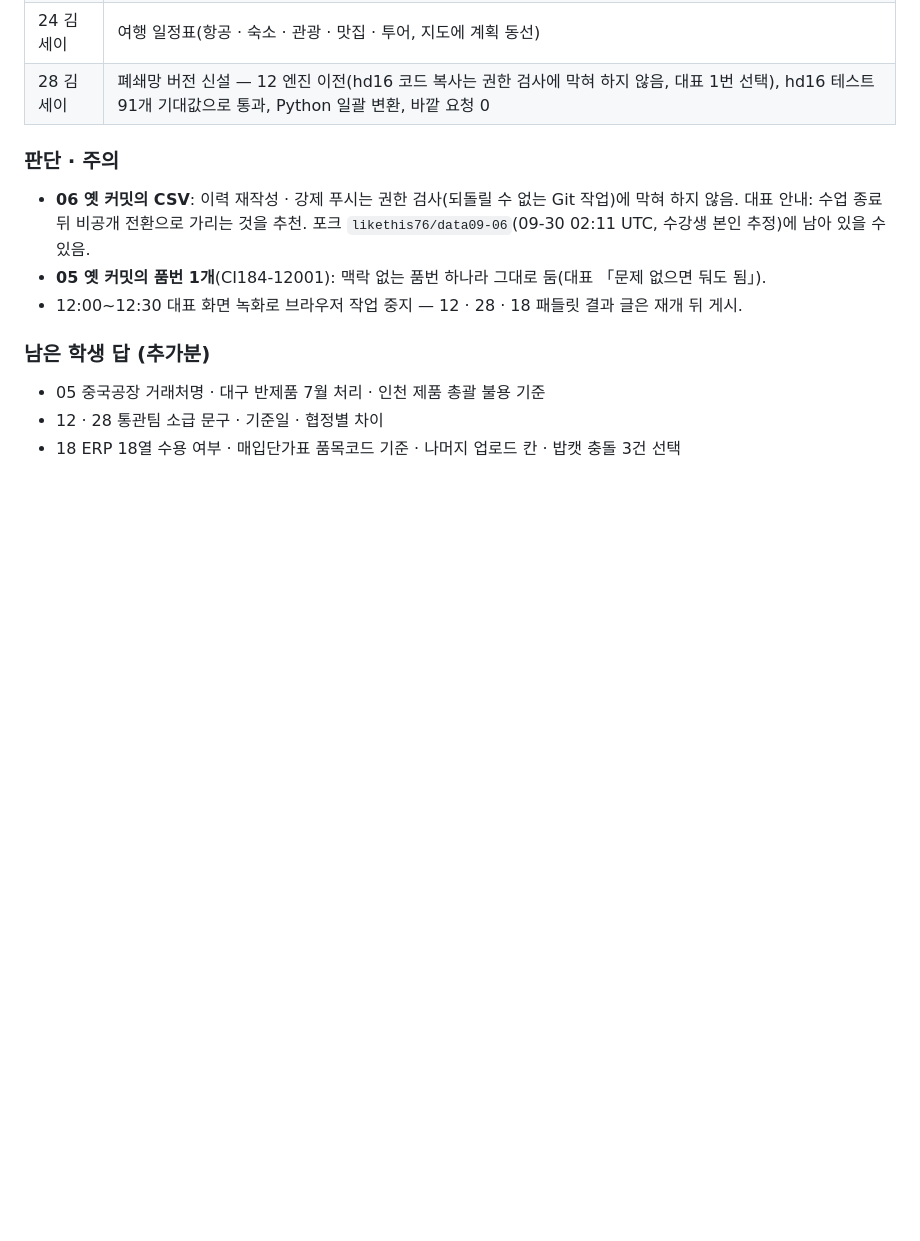
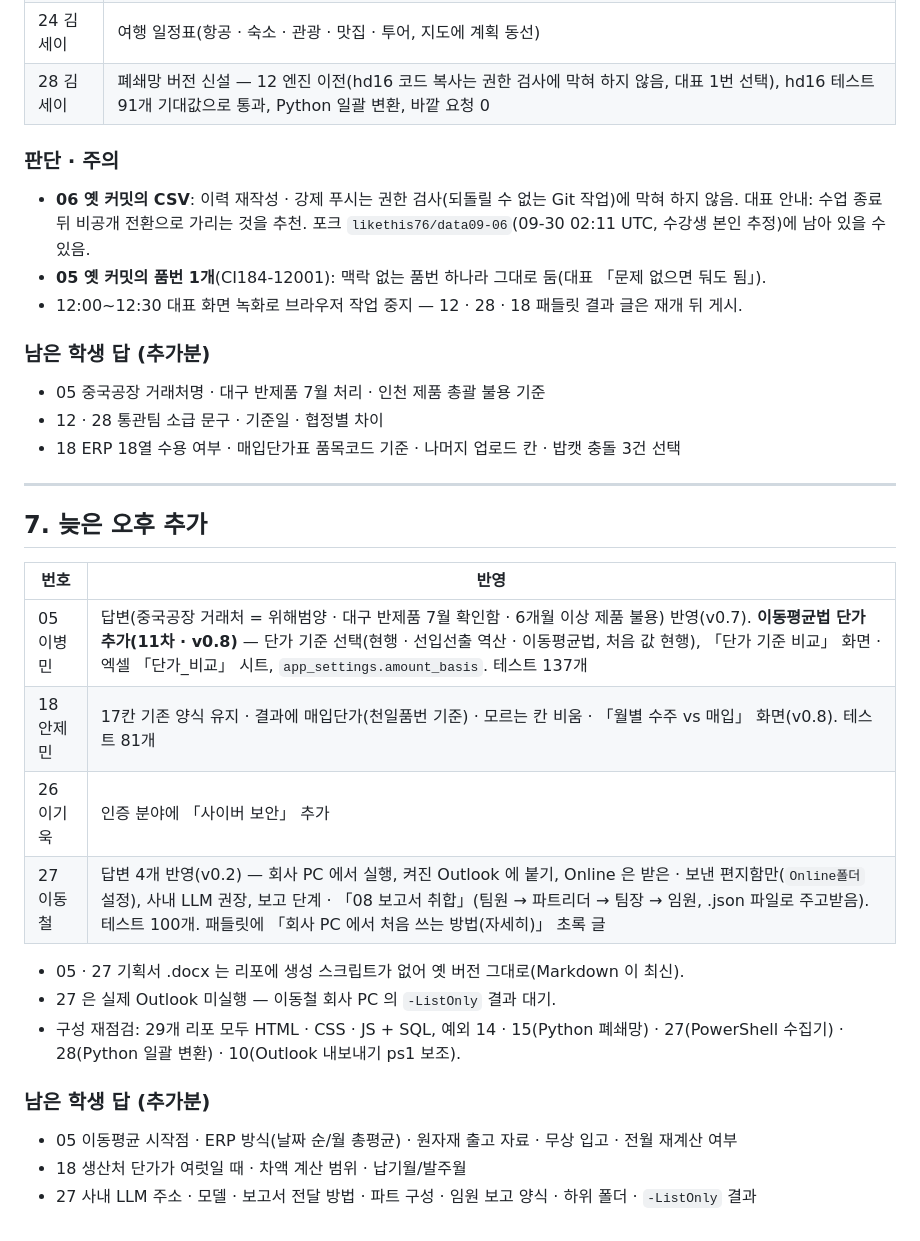
Before and after one commit to aebonlee/data09-00, a Markdown page: docs/2026-09-30_개발일지.md, the part around the change. Drawn GitHub-style; blank space fills up the shorter version.

Commit message:
09-30 개발일지 — 늦은 오후 추가(05 이동평균법 · 18 · 26 · 27 보고서 취합)
Co-Authored-By: Claude Opus 5.5 <noreply@anthropic.com>

```diff
--- a/docs/2026-09-30_개발일지.md
+++ b/docs/2026-09-30_개발일지.md
@@ -98,3 +98,24 @@
 - 05 중국공장 거래처명 · 대구 반제품 7월 처리 · 인천 제품 총괄 불용 기준
 - 12 · 28 통관팀 소급 문구 · 기준일 · 협정별 차이
 - 18 ERP 18열 수용 여부 · 매입단가표 품목코드 기준 · 나머지 업로드 칸 · 밥캣 충돌 3건 선택
+
+---
+
+## 7. 늦은 오후 추가
+
+| 번호 | 반영 |
+|---|---|
+| 05 이병민 | 답변(중국공장 거래처 = 위해범양 · 대구 반제품 7월 확인함 · 6개월 이상 제품 불용) 반영(v0.7). **이동평균법 단가 추가(11차 · v0.8)** — 단가 기준 선택(현행 · 선입선출 역산 · 이동평균법, 처음 값 현행), 「단가 기준 비교」 화면 · 엑셀 「단가_비교」 시트, `app_settings.amount_basis`. 테스트 137개 |
+| 18 안제민 | 17칸 기존 양식 유지 · 결과에 매입단가(천일품번 기준) · 모르는 칸 비움 · 「월별 수주 vs 매입」 화면(v0.8). 테스트 81개 |
+| 26 이기욱 | 인증 분야에 「사이버 보안」 추가 |
+| 27 이동철 | 답변 4개 반영(v0.2) — 회사 PC 에서 실행, 켜진 Outlook 에 붙기, Online 은 받은 · 보낸 편지함만(`Online폴더` 설정), 사내 LLM 권장, 보고 단계 · 「08 보고서 취합」(팀원 → 파트리더 → 팀장 → 임원, .json 파일로 주고받음). 테스트 100개. 패들릿에 「회사 PC 에서 처음 쓰는 방법(자세히)」 초록 글 |
+
+- 05 · 27 기획서 .docx 는 리포에 생성 스크립트가 없어 옛 버전 그대로(Markdown 이 최신).
+- 27 은 실제 Outlook 미실행 — 이동철 회사 PC 의 `-ListOnly` 결과 대기.
+- 구성 재점검: 29개 리포 모두 HTML · CSS · JS + SQL, 예외 14 · 15(Python 폐쇄망) · 27(PowerShell 수집기) · 28(Python 일괄 변환) · 10(Outlook 내보내기 ps1 보조).
+
+### 남은 학생 답 (추가분)
+
+- 05 이동평균 시작점 · ERP 방식(날짜 순/월 총평균) · 원자재 출고 자료 · 무상 입고 · 전월 재계산 여부
+- 18 생산처 단가가 여럿일 때 · 차액 계산 범위 · 납기월/발주월
+- 27 사내 LLM 주소 · 모델 · 보고서 전달 방법 · 파트 구성 · 임원 보고 양식 · 하위 폴더 · `-ListOnly` 결과
```
